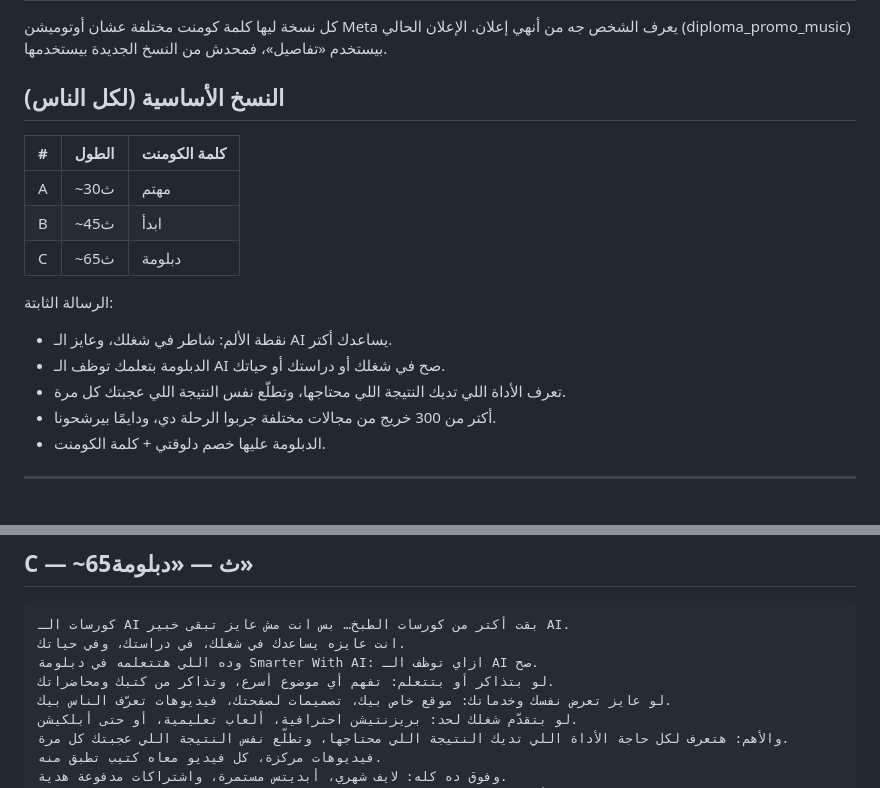
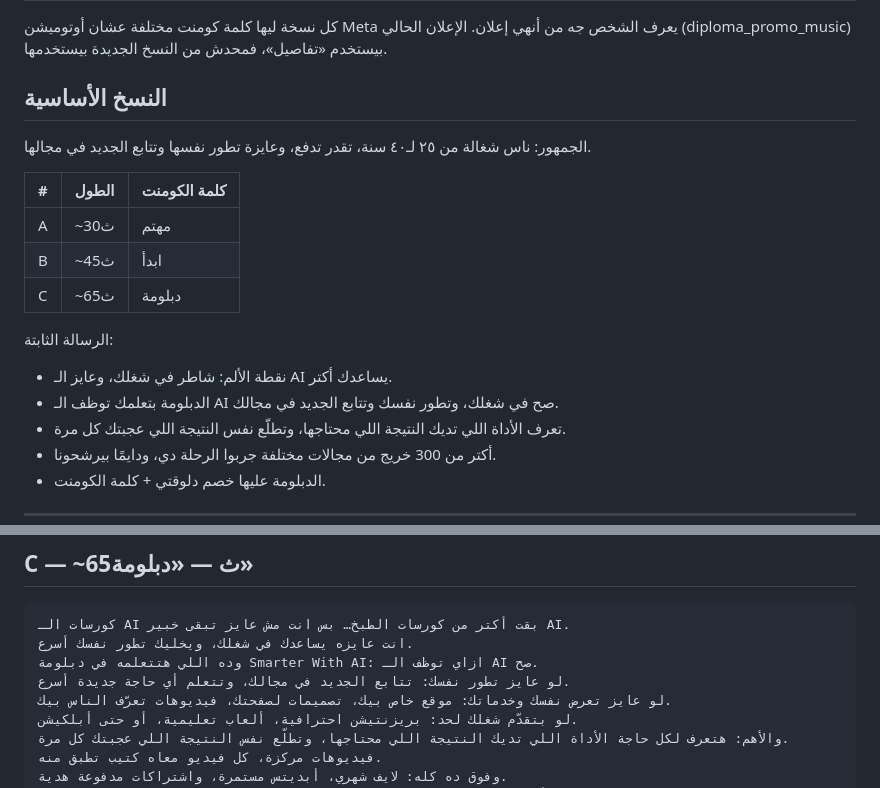
Before and after one commit to Mahmoudtaru/mooddiploma, a Markdown page: diploma-ads/scripts.md, 2 parts joined by grey strips. GitHub-like rendering; blank space fills up the shorter version.

Commit message:
Target working professionals 25-40: drop study framing from version C
Co-Authored-By: Claude Opus 5.5 <noreply@anthropic.com>
Claude-Session: https://claude.ai/code/session_01A1N99tkYZgLPPJeUFLZqJE

````diff
--- a/diploma-ads/scripts.md
+++ b/diploma-ads/scripts.md
@@ -3,7 +3,9 @@
 كل نسخة ليها كلمة كومنت مختلفة عشان أوتوميشن Meta يعرف الشخص جه من أنهي إعلان.
 الإعلان الحالي (diploma_promo_music) بيستخدم «تفاصيل»، فمحدش من النسخ الجديدة بيستخدمها.
 
-## النسخ الأساسية (لكل الناس)
+## النسخ الأساسية
+
+الجمهور: ناس شغالة من ٢٥ لـ٤٠ سنة، تقدر تدفع، وعايزة تطور نفسها وتتابع الجديد في مجالها.
 
 | # | الطول | كلمة الكومنت |
 |---|---|---|
@@ -13,7 +15,7 @@
 
 الرسالة الثابتة:
 - نقطة الألم: شاطر في شغلك، وعايز الـ AI يساعدك أكتر.
-- الدبلومة بتعلمك توظف الـ AI صح في شغلك أو دراستك أو حياتك.
+- الدبلومة بتعلمك توظف الـ AI صح في شغلك، وتطور نفسك وتتابع الجديد في مجالك.
 - تعرف الأداة اللي تديك النتيجة اللي محتاجها، وتطلّع نفس النتيجة اللي عجبتك كل مرة.
 - أكتر من 300 خريج من مجالات مختلفة جربوا الرحلة دي، ودايمًا بيرشحونا.
 - الدبلومة عليها خصم دلوقتي + كلمة الكومنت.
@@ -47,9 +49,9 @@
 
 ```
 كورسات الـ AI بقت أكتر من كورسات الطبخ… بس انت مش عايز تبقى خبير AI.
-انت عايزه يساعدك في شغلك، في دراستك، وفي حياتك.
+انت عايزه يساعدك في شغلك، ويخليك تطور نفسك أسرع.
 وده اللي هتتعلمه في دبلومة Smarter With AI: ازاي توظف الـ AI صح.
-لو بتذاكر أو بتتعلم: تفهم أي موضوع أسرع، وتذاكر من كتبك ومحاضراتك.
+لو عايز تطور نفسك: تتابع الجديد في مجالك، وتتعلم أي حاجة جديدة أسرع.
 لو عايز تعرض نفسك وخدماتك: موقع خاص بيك، تصميمات لصفحتك، فيديوهات تعرّف الناس بيك.
 لو بتقدّم شغلك لحد: بريزنتيشن احترافية، ألعاب تعليمية، أو حتى أبلكيشن.
 والأهم: هتعرف لكل حاجة الأداة اللي تديك النتيجة اللي محتاجها، وتطلّع نفس النتيجة اللي عجبتك كل مرة.
````
